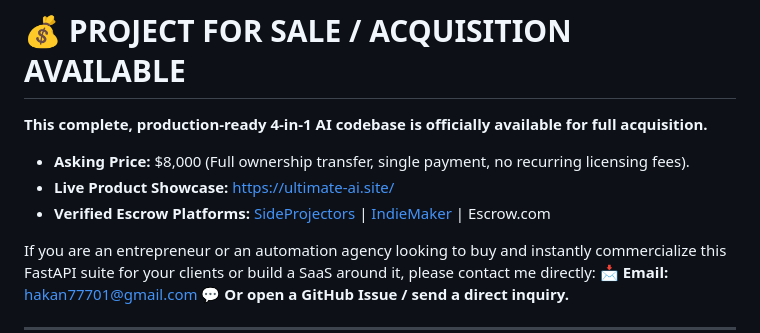
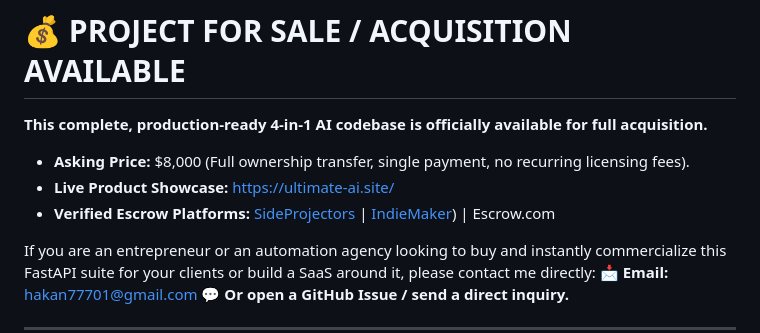
Before and after one commit to metaeth77/ai-saas-complete-bundle, a Markdown page: README.md, the part around the change. Rendered like a GitHub page.

```diff
--- a/README.md
+++ b/README.md
@@ -3,7 +3,7 @@
 **This complete, production-ready 4-in-1 AI codebase is officially available for full acquisition.**
 * **Asking Price:** $8,000 (Full ownership transfer, single payment, no recurring licensing fees).
 * **Live Product Showcase:** https://ultimate-ai.site/
-* **Verified Escrow Platforms:** [SideProjectors]([https://sideprojectors.com](https://www.sideprojectors.com/project/86938/ultimate-ai-business-and-marketing-saas-bundle)) | [IndieMaker]([https://indiemaker.co](https://indiemaker.com/listings/ultimate-ai-suite)) | Escrow.com
+* **Verified Escrow Platforms:** [SideProjectors](https://www.sideprojectors.com/project/86938/ultimate-ai-business-and-marketing-saas-bundle) | [IndieMaker](https://indiemaker.com/listings/ultimate-ai-suite)) | Escrow.com
 
 If you are an entrepreneur or an automation agency looking to buy and instantly commercialize this FastAPI suite for your clients or build a SaaS around it, please contact me directly:
 📩 **Email:** hakan77701@gmail.com
```
